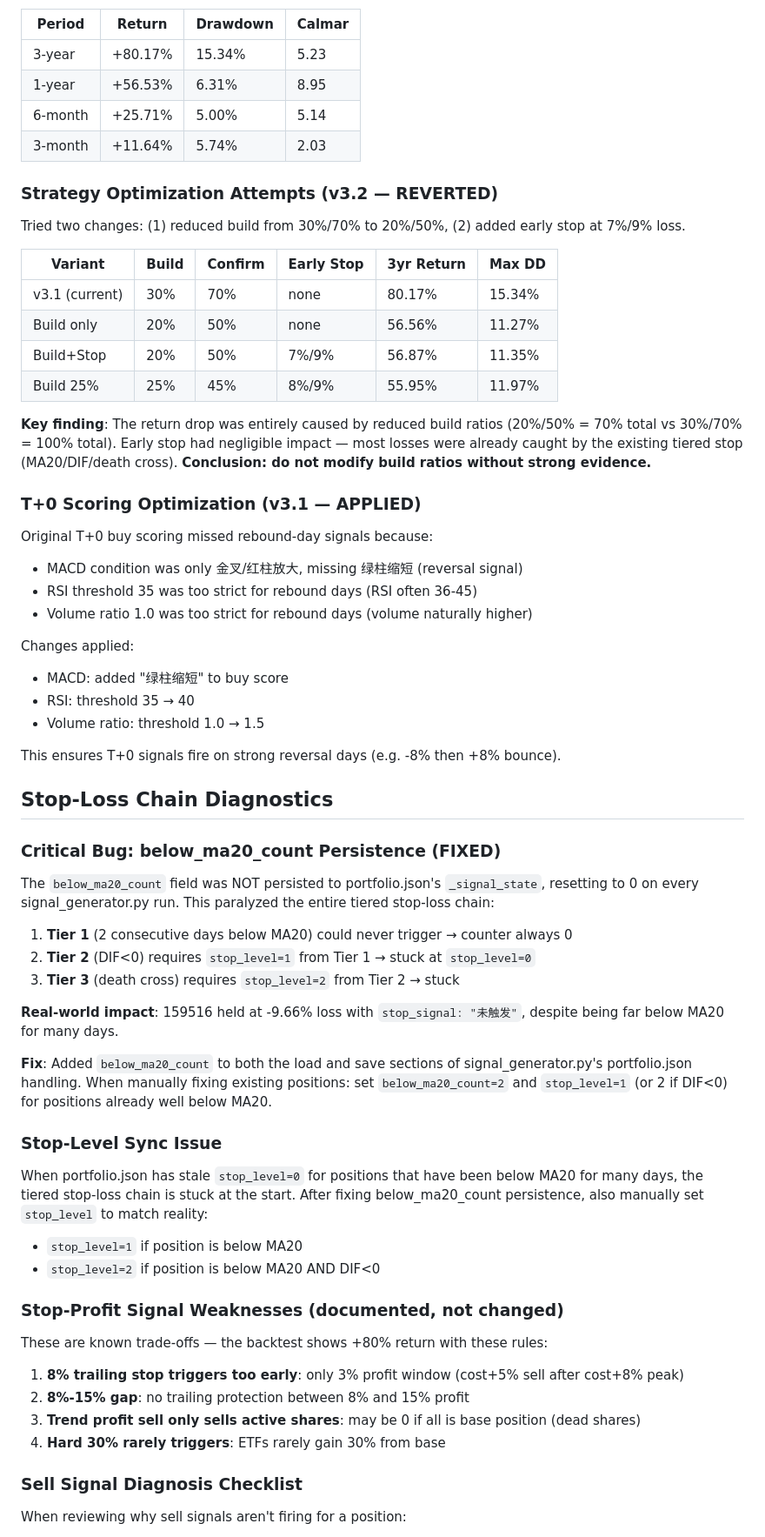
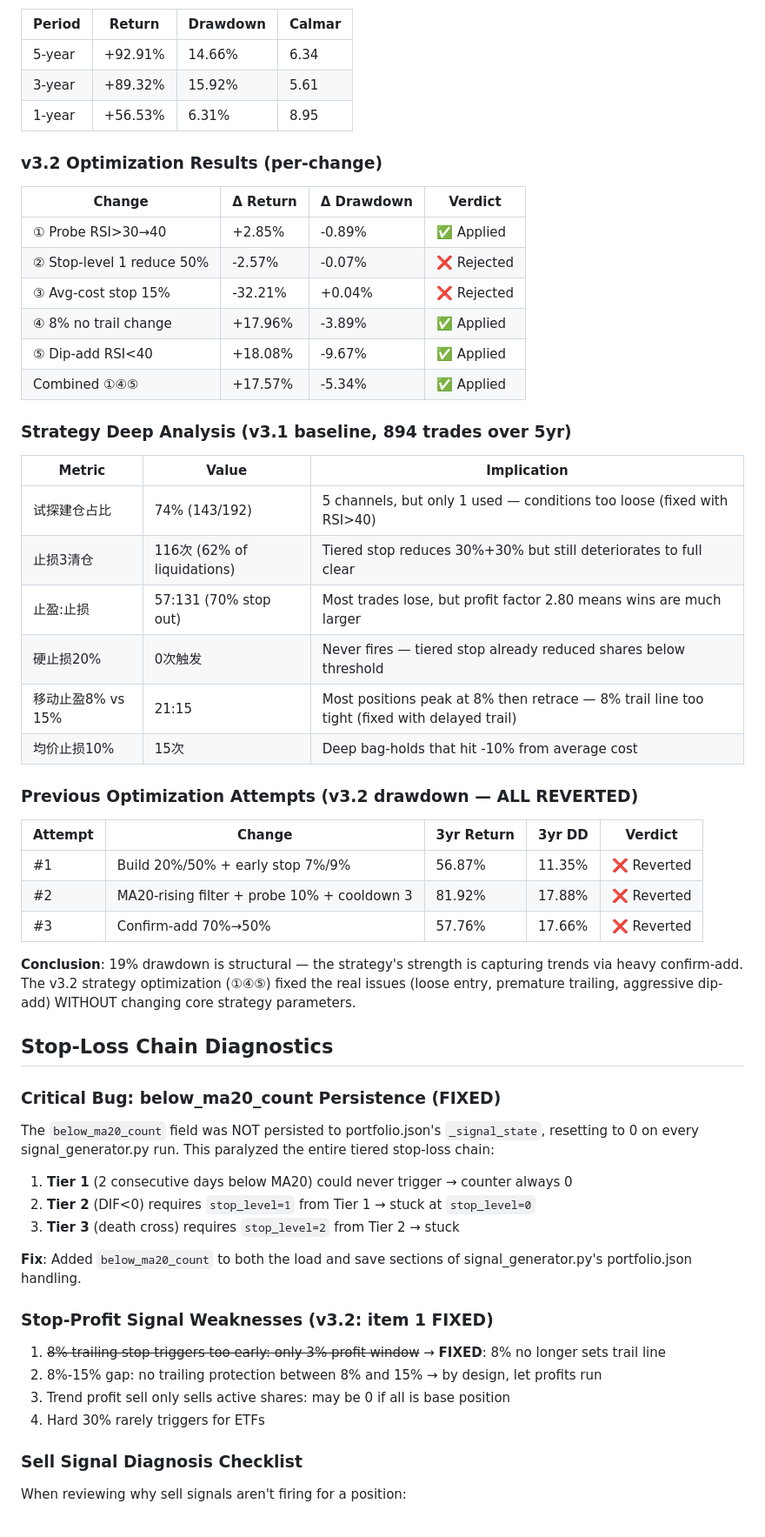
Before and after one commit to lujie001122/quant, a Markdown page: references/strategy-details.md, the part around one of its changes. Shown at 87% size. GitHub-like rendering.

```diff
--- a/references/strategy-details.md
+++ b/references/strategy-details.md
@@ -115,36 +116,40 @@ Full entry/exit/stop rules for the 5-ETF portfolio system.
 | Period | Return | Drawdown | Calmar |
 |--------|--------|----------|--------|
-| 3-year | +80.17% | 15.34% | 5.23 |
+| 5-year | +92.91% | 14.66% | 6.34 |
+| 3-year | +89.32% | 15.92% | 5.61 |
 | 1-year | +56.53% | 6.31% | 8.95 |
-| 6-month | +25.71% | 5.00% | 5.14 |
-| 3-month | +11.64% | 5.74% | 2.03 |
 
-### Strategy Optimization Attempts (v3.2 — REVERTED)
+### v3.2 Optimization Results (per-change)
 
-Tried two changes: (1) reduced build from 30%/70% to 20%/50%, (2) added early stop at 7%/9% loss.
+| Change | Δ Return | Δ Drawdown | Verdict |
+|--------|----------|------------|---------|
+| ① Probe RSI>30→40 | +2.85% | -0.89% | ✅ Applied |
+| ② Stop-level 1 reduce 50% | -2.57% | -0.07% | ❌ Rejected |
+| ③ Avg-cost stop 15% | -32.21% | +0.04% | ❌ Rejected |
+| ④ 8% no trail change | +17.96% | -3.89% | ✅ Applied |
+| ⑤ Dip-add RSI<40 | +18.08% | -9.67% | ✅ Applied |
+| Combined ①④⑤ | +17.57% | -5.34% | ✅ Applied |
 
-| Variant | Build | Confirm | Early Stop | 3yr Return | Max DD |
-|---------|-------|---------|------------|------------|--------|
-| v3.1 (current) | 30% | 70% | none | 80.17% | 15.34% |
-| Build only | 20% | 50% | none | 56.56% | 11.27% |
-| Build+Stop | 20% | 50% | 7%/9% | 56.87% | 11.35% |
-| Build 25% | 25% | 45% | 8%/9% | 55.95% | 11.97% |
+### Strategy Deep Analysis (v3.1 baseline, 894 trades over 5yr)
 
-**Key finding**: The return drop was entirely caused by reduced build ratios (20%/50% = 70% total vs 30%/70% = 100% total). Early stop had negligible impact — most losses were already caught by the existing tiered stop (MA20/DIF/death cross). **Conclusion: do not modify build ratios without strong evidence.**
+| Metric | Value | Implication |
+|--------|-------|-------------|
+| 试探建仓占比 | 74% (143/192) | 5 channels, but only 1 used — conditions too loose (fixed with RSI>40) |
+| 止损3清仓 | 116次 (62% of liquidations) | Tiered stop reduces 30%+30% but still deteriorates to full clear |
+| 止盈:止损 | 57:131 (70% stop out) | Most trades lose, but profit factor 2.80 means wins are much larger |
+| 硬止损20% | 0次触发 | Never fires — tiered stop already reduced shares below threshold |
+| 移动止盈8% vs 15% | 21:15 | Most positions peak at 8% then retrace — 8% trail line too tight (fixed with delayed trail) |
+| 均价止损10% | 15次 | Deep bag-holds that hit -10% from average cost |
 
-### T+0 Scoring Optimization (v3.1 — APPLIED)
+### Previous Optimization Attempts (v3.2 drawdown — ALL REVERTED)
 
-Original T+0 buy scoring missed rebound-day signals because:
-- MACD condition was only 金叉/红柱放大, missing 绿柱缩短 (reversal signal)
-- RSI threshold 35 was too strict for rebound days (RSI often 36-45)
-- Volume ratio 1.0 was too strict for rebound days (volume naturally higher)
+| Attempt | Change | 3yr Return | 3yr DD | Verdict |
+|---------|--------|------------|--------|---------|
+| #1 | Build 20%/50% + early stop 7%/9% | 56.87% | 11.35% | ❌ Reverted |
+| #2 | MA20-rising filter + probe 10% + cooldown 3 | 81.92% | 17.88% | ❌ Reverted |
+| #3 | Confirm-add 70%→50% | 57.76% | 17.66% | ❌ Reverted |
 
-Changes applied:
-- MACD: added "绿柱缩短" to buy score
-- RSI: threshold 35 → 40
-- Volume ratio: threshold 1.0 → 1.5
-
-This ensures T+0 signals fire on strong reversal days (e.g. -8% then +8% bounce).
+**Conclusion**: 19% drawdown is structural — the strategy's strength is capturing trends via heavy confirm-add. The v3.2 strategy optimization (①④⑤) fixed the real issues (loose entry, premature trailing, aggressive dip-add) WITHOUT changing core strategy parameters.
 
 ## Stop-Loss Chain Diagnostics
 
@@ -156,23 +161,14 @@ The `below_ma20_count` field was NOT persisted to portfolio.json's `_signal_stat
 2. **Tier 2** (DIF<0) requires `stop_level=1` from Tier 1 → stuck at `stop_level=0`
 3. **Tier 3** (death cross) requires `stop_level=2` from Tier 2 → stuck
 
-**Real-world impact**: 159516 held at -9.66% loss with `stop_signal: "未触发"`, despite being far below MA20 for many days.
+**Fix**: Added `below_ma20_count` to both the load and save sections of signal_generator.py's portfolio.json handling.
 
-**Fix**: Added `below_ma20_count` to both the load and save sections of signal_generator.py's portfolio.json handling. When manually fixing existing positions: set `below_ma20_count=2` and `stop_level=1` (or 2 if DIF<0) for positions already well below MA20.
+### Stop-Profit Signal Weaknesses (v3.2: item 1 FIXED)
 
-### Stop-Level Sync Issue
-
-When portfolio.json has stale `stop_level=0` for positions that have been below MA20 for many days, the tiered stop-loss chain is stuck at the start. After fixing below_ma20_count persistence, also manually set `stop_level` to match reality:
-- `stop_level=1` if position is below MA20
-- `stop_level=2` if position is below MA20 AND DIF<0
-
-### Stop-Profit Signal Weaknesses (documented, not changed)
-
-These are known trade-offs — the backtest shows +80% return with these rules:
-1. **8% trailing stop triggers too early**: only 3% profit window (cost+5% sell after cost+8% peak)
-2. **8%-15% gap**: no trailing protection between 8% and 15% profit
-3. **Trend profit sell only sells active shares**: may be 0 if all is base position (dead shares)
-4. **Hard 30% rarely triggers**: ETFs rarely gain 30% from base
+1. ~~8% trailing stop triggers too early: only 3% profit window~~ → **FIXED**: 8% no longer sets trail line
+2. 8%-15% gap: no trailing protection between 8% and 15% → by design, let profits run
+3. Trend profit sell only sells active shares: may be 0 if all is base position
+4. Hard 30% rarely triggers for ETFs
 
 ### Sell Signal Diagnosis Checklist
 
```
Also changed, not shown: other parts of references/strategy-details.md (+45 -44 lines), skill/SKILL.md (+15 -9 lines).
